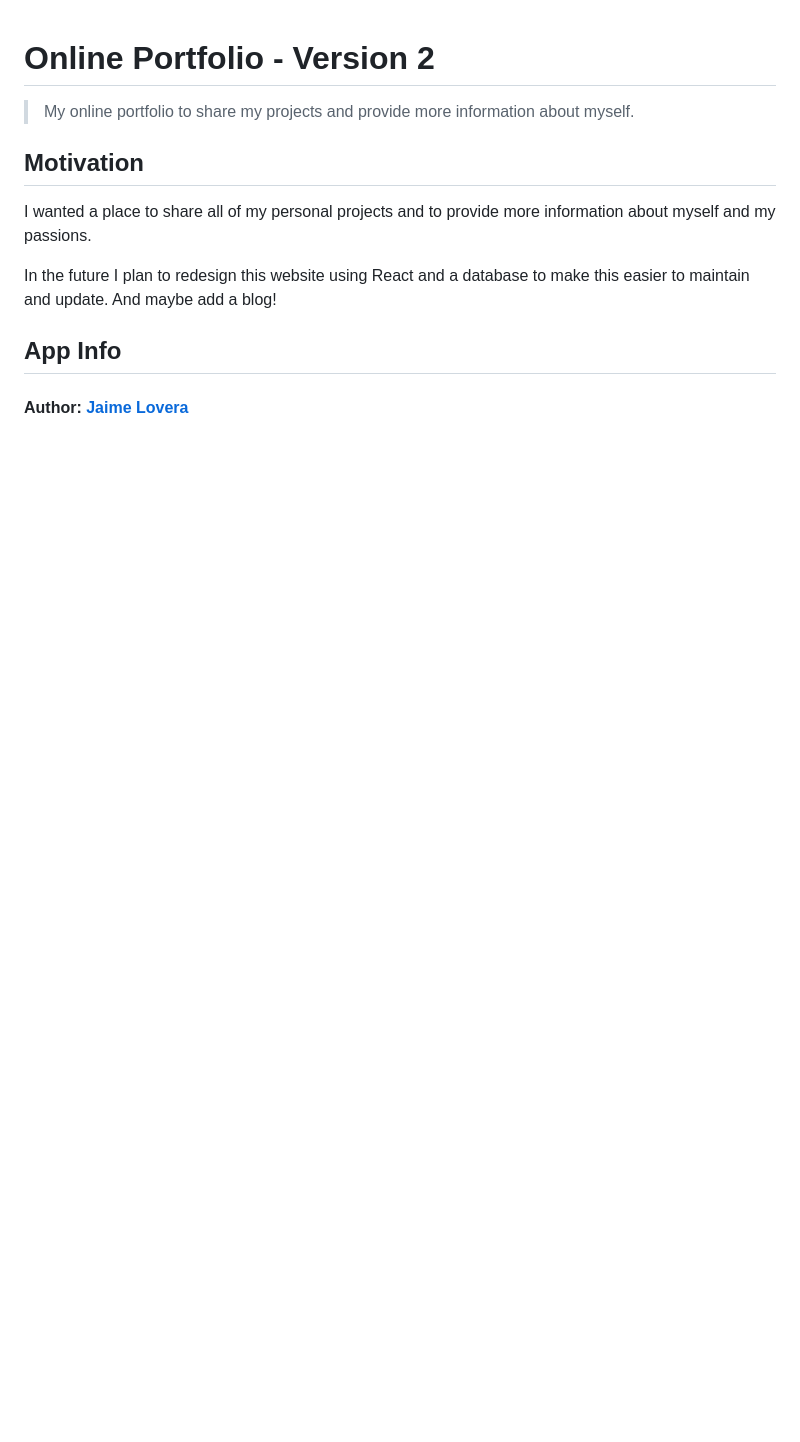
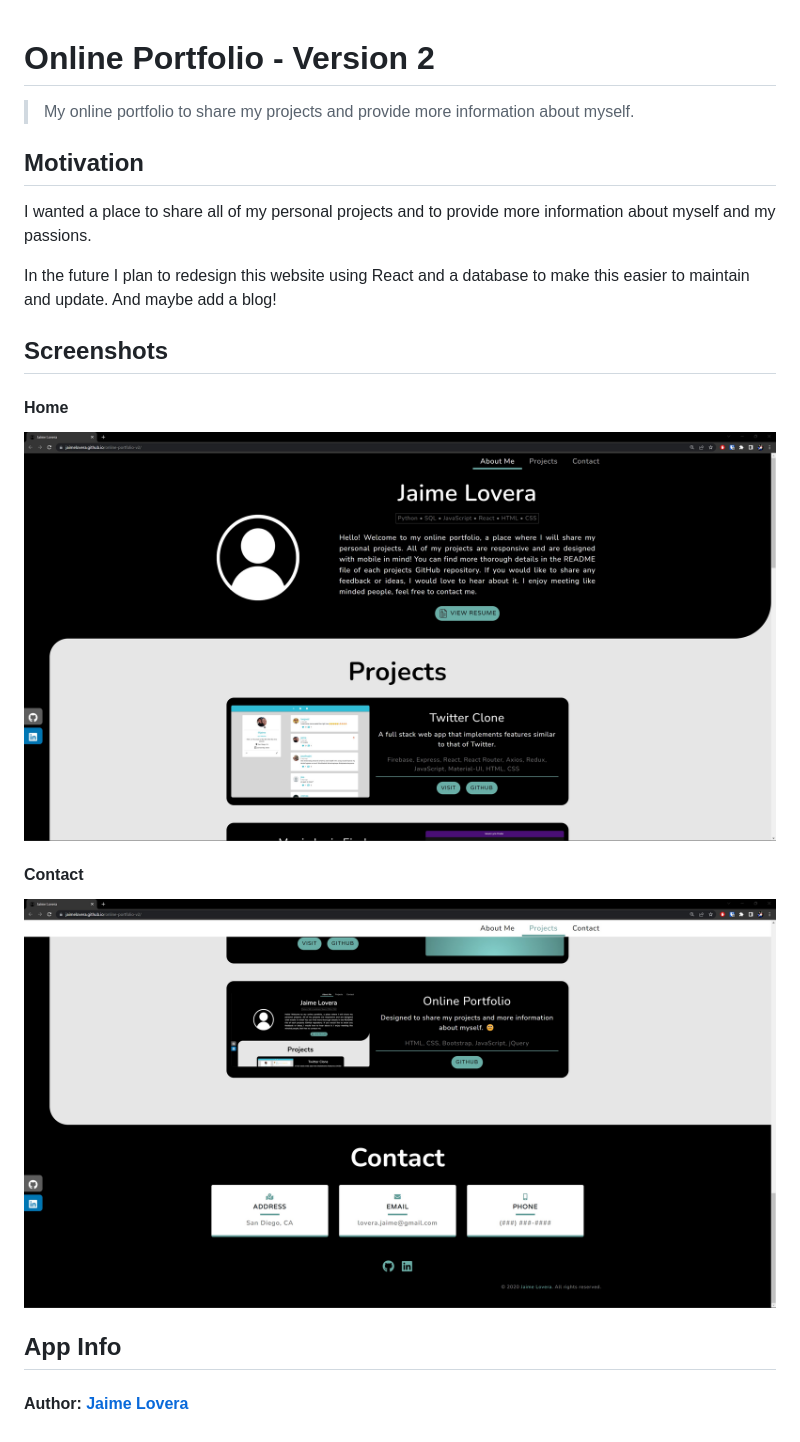
Before and after one commit to jaimelovera/personal-portfolio-v2, a Markdown page: README.md, the part around the change. GitHub-like rendering; pictures changed too: readme_screenshots/contact.jpg (added), readme_screenshots/home.jpg (added); blank space fills up the shorter version.

Commit message:
added screenshots

```diff
--- a/README.md
+++ b/README.md
@@ -8,6 +8,16 @@ I wanted a place to share all of my personal projects and to provide more inform
 
 In the future I plan to redesign this website using React and a database to make this easier to maintain and update. And maybe add a blog!
 
+## Screenshots
+
+#### Home
+
+![Home](./readme_screenshots/home.jpg)
+
+#### Contact
+
+![Contact](./readme_screenshots/contact.jpg)
+
 ## App Info
 
 #### Author: [Jaime Lovera](https://github.com/jaimelovera)
```
